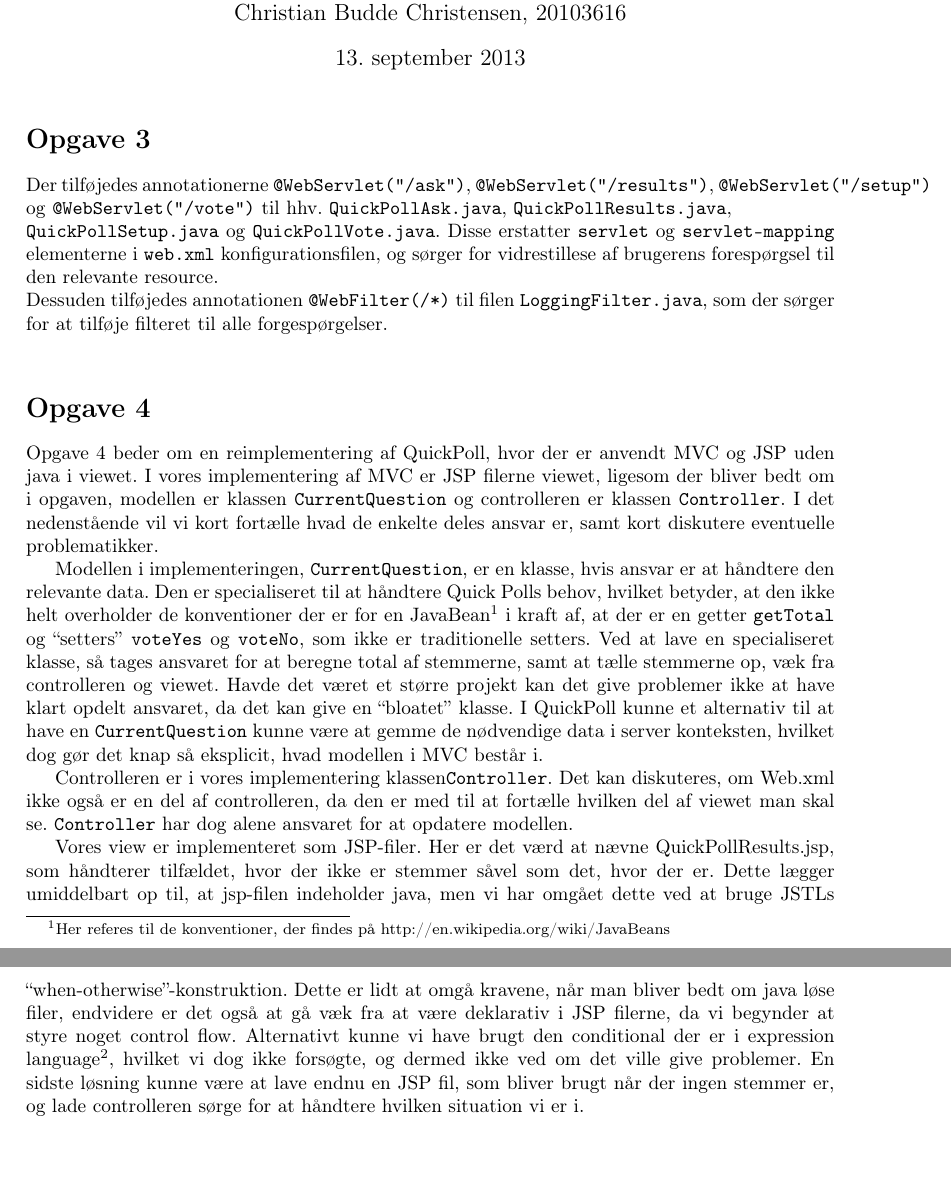
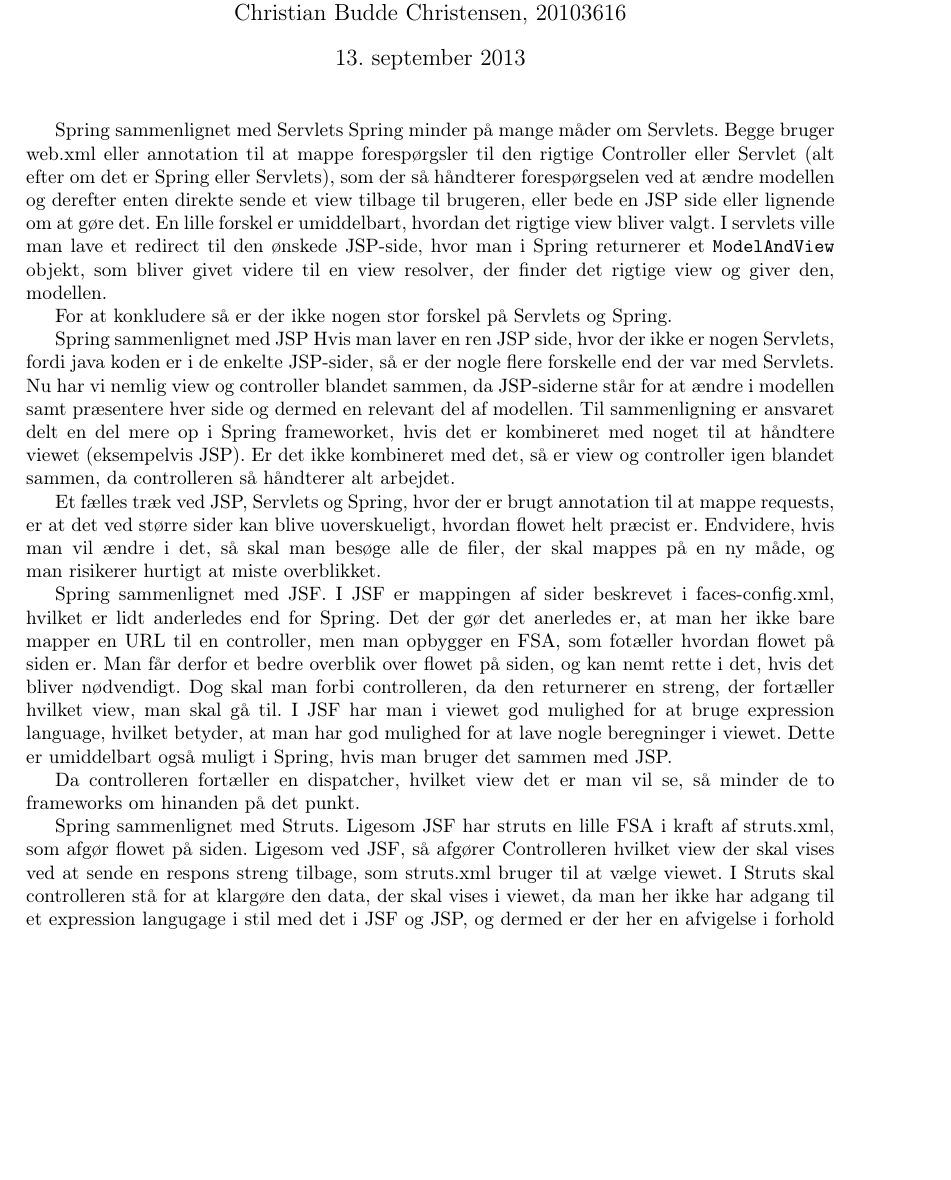
Before and after one commit to budde377/SWP, a LaTeX document (report_2/main.tex): two parts of pages 1 and 2 of 2 before the commit and part of page 1 of 2 after it, the two joined at a grey line, cut so that both start at the same text, the shorter picture padded with empty space. Compiled offline with pdfLaTeX.

Commit message:
report 2

```diff
--- a/report_2/main.tex
+++ b/report_2/main.tex
@@ -36,20 +36,36 @@
 
 \begin{document}
 \maketitle
-\section*{Opgave 3}
-Der tilføjedes annotationerne \texttt{@WebServlet("\//ask")}, \texttt{@WebServlet("\//results")}, \texttt{@WebServlet("\//setup")} og \texttt{@WebServlet("\//vote")} til hhv. \texttt{QuickPollAsk.java}, \texttt{QuickPollResults.java}, \\ \texttt{QuickPollSetup.java} og \texttt{QuickPollVote.java}. Disse erstatter \texttt{servlet} og \texttt{servlet-mapping} elementerne i \texttt{web.xml} konfigurationsfilen, og sørger for vidrestillese af brugerens forespørgsel til den relevante resource. \\
-Dessuden tilføjedes annotationen \texttt{@WebFilter(/*)} til filen \texttt{LoggingFilter.java}, som der sørger for at tilføje filteret til alle forgespørgelser.\\
+%Based on the Struts and JSF versions of The Number Guessing Game, describe the main similarities and differences between Struts and JSF. In addition, you should study the Spring MVC framework (a part of Spring) and compare it with Servlets, JSP, Struts and JSF.
+\begin{comment}
+Spring bruger web.xml til mapping i stil med JSP og Servlets (men ikke som struts og jsf, der bruger struts.xml og faces-config.xml hhv., endvidere er det muligt at lave mapping i filerne med anotation i stil med Servlets).
+Controllers i Spring er lavet i almindelige javaklasser med annotation @Controller.
+Spring controller fortæller hvilken model/view der skal bruges.
+I Spring er Model et map.
+View kan ``udskrives'' direkte fra controller (eller man kan bruge jsp e.l. og få den til at præsentere det map man har)
+Konklusion: minder lidt om servlets?
+\end{comment}
 
-\section*{Opgave 4}
-Opgave 4 beder om en reimplementering af QuickPoll, hvor der er anvendt MVC og JSP uden java i viewet. I vores implementering af MVC er JSP filerne viewet, ligesom der bliver bedt om i opgaven, modellen er klassen \texttt{CurrentQuestion} og controlleren er klassen \texttt{Controller}. I det nedenstående vil vi kort fortælle hvad de enkelte deles ansvar er, samt kort diskutere eventuelle problematikker.
+Spring sammenlignet med Servlets
+Spring minder på mange måder om Servlets. Begge bruger web.xml eller annotation til at mappe forespørgsler til den rigtige Controller eller Servlet (alt efter om det er Spring eller Servlets), som der så håndterer forespørgselen ved at ændre modellen og derefter enten direkte sende et view tilbage til brugeren, eller bede en JSP side eller lignende om at gøre det. En lille forskel er umiddelbart, hvordan det rigtige view bliver valgt. I servlets ville man lave et redirect til den ønskede JSP-side, hvor man i Spring returnerer et \texttt{ModelAndView} objekt, som bliver givet videre til en view resolver, der finder det rigtige view og giver den, modellen.
 
-Modellen i implementeringen, \texttt{CurrentQuestion}, er en klasse, hvis ansvar er at håndtere den relevante data. Den er specialiseret til at håndtere Quick Polls behov, hvilket betyder, at den ikke helt overholder de konventioner der er for en JavaBean\footnote{Her referes til de konventioner, der findes på http://en.wikipedia.org/wiki/JavaBeans} i kraft af, at der er en getter \texttt{getTotal} og ``setters'' \texttt{voteYes} og \texttt{voteNo}, som ikke er traditionelle setters. Ved at lave en specialiseret klasse, så tages ansvaret for at beregne total af stemmerne, samt at tælle stemmerne op, væk fra controlleren og viewet. Havde det været et større projekt kan det give problemer ikke at have klart opdelt ansvaret, da det kan give en ``bloatet'' klasse. I QuickPoll kunne et alternativ til at have en \texttt{CurrentQuestion} kunne være at gemme de nødvendige data i server konteksten, hvilket dog gør det knap så eksplicit, hvad modellen i MVC består i.
+For at konkludere så er der ikke nogen stor forskel på Servlets og Spring.
 
-Controlleren er i vores implementering  klassen\texttt{Controller}. Det kan diskuteres, om Web.xml ikke også er en del af controlleren, da den er med til at fortælle hvilken del af viewet man skal se. \texttt{Controller} har dog alene ansvaret for at opdatere modellen.
+Spring sammenlignet med JSP
+Hvis man laver en ren JSP side, hvor der ikke er nogen Servlets, fordi java koden er i de enkelte JSP-sider, så er der nogle flere forskelle end der var med Servlets. Nu har vi nemlig view og controller blandet sammen, da JSP-siderne står for at ændre i modellen samt præsentere hver side og dermed en relevant del af modellen. Til sammenligning er ansvaret delt en del mere op i Spring frameworket, hvis det er kombineret med noget til at håndtere viewet (eksempelvis JSP). Er det ikke kombineret med det, så er view og controller igen blandet sammen, da controlleren så håndterer alt arbejdet.
 
-Vores view er implementeret som JSP-filer. Her er det værd at nævne QuickPollResults.jsp, som håndterer tilfældet, hvor der ikke er stemmer såvel som det, hvor der er. Dette lægger umiddelbart op til, at jsp-filen indeholder java, men vi har omgået dette ved at bruge JSTLs ``when-otherwise''-konstruktion. Dette er lidt at omgå kravene, når man bliver bedt om java løse filer, endvidere er det også at gå væk fra at være deklarativ i JSP filerne, da vi begynder at styre noget control flow. Alternativt kunne vi have brugt den conditional der er i expression language\footnote{S. 28 i specifikationen}, hvilket vi dog ikke forsøgte, og dermed ikke ved om det ville give problemer. En sidste løsning kunne være at lave endnu en JSP fil, som bliver brugt når der ingen stemmer er, og lade controlleren sørge for at håndtere hvilken situation vi er i.
+Et fælles træk ved JSP, Servlets og Spring, hvor der er brugt annotation til at mappe requests, er at det ved større sider kan blive uoverskueligt, hvordan flowet helt præcist er. Endvidere, hvis man vil ændre i det, så skal man besøge alle de filer, der skal mappes på en ny måde, og man risikerer hurtigt at miste overblikket.
 
 
-%view: jstl vs conditional i el  vs java
+Spring sammenlignet med JSF.
+I JSF er mappingen af sider beskrevet i faces-config.xml, hvilket er lidt anderledes end for Spring. Det der gør det anerledes er, at man her ikke bare mapper en URL til en controller, men man opbygger en FSA, som fotæller hvordan flowet på siden er. Man får derfor et bedre overblik over flowet på siden, og kan nemt rette i det, hvis det bliver nødvendigt. Dog skal man forbi controlleren, da den returnerer en streng, der fortæller hvilket view, man skal gå til. I JSF har man i viewet god mulighed for at bruge expression language, hvilket betyder, at man har god mulighed for at lave nogle beregninger i viewet. Dette er umiddelbart også muligt i Spring, hvis man bruger det sammen med JSP.
+
+Da controlleren fortæller en dispatcher, hvilket view det er man vil se, så minder de to frameworks om hinanden på det punkt.
+
+Spring sammenlignet med Struts.
+Ligesom JSF har struts en lille FSA i kraft af struts.xml, som afgør flowet på siden. Ligesom ved JSF, så afgører Controlleren hvilket view der skal vises ved at sende en respons streng tilbage, som struts.xml bruger til at vælge viewet. I Struts skal controlleren stå for at klargøre den data, der skal vises i viewet, da man her ikke har adgang til et expression langugage i stil med det i JSF og JSP, og dermed er der her en afvigelse i forhold til Spring, hvis man bruger det sammen med JSP.
+
+%Regarding the differences, explain whether one of the frameworks has advantages over the other, for example with respect to code maintainability (i.e., if there are things the programmer must consider when using one framework but not the other).
+%Note: it may be useful to consult online documentation to properly understand the two example applications, however it is not necessary to consider features of the frameworks that are not used in these applications. Expected: 3 page.
 
 \end{document}
```
